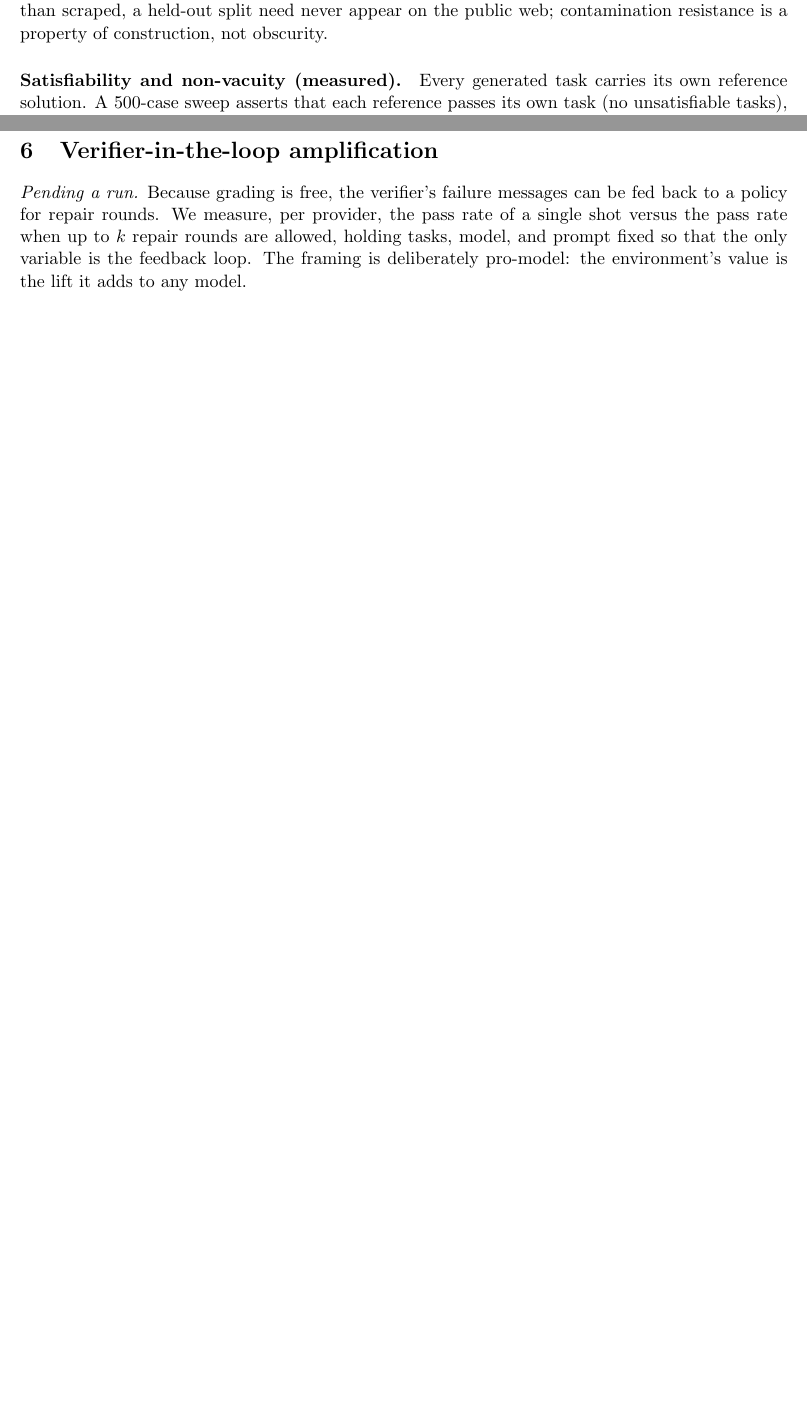
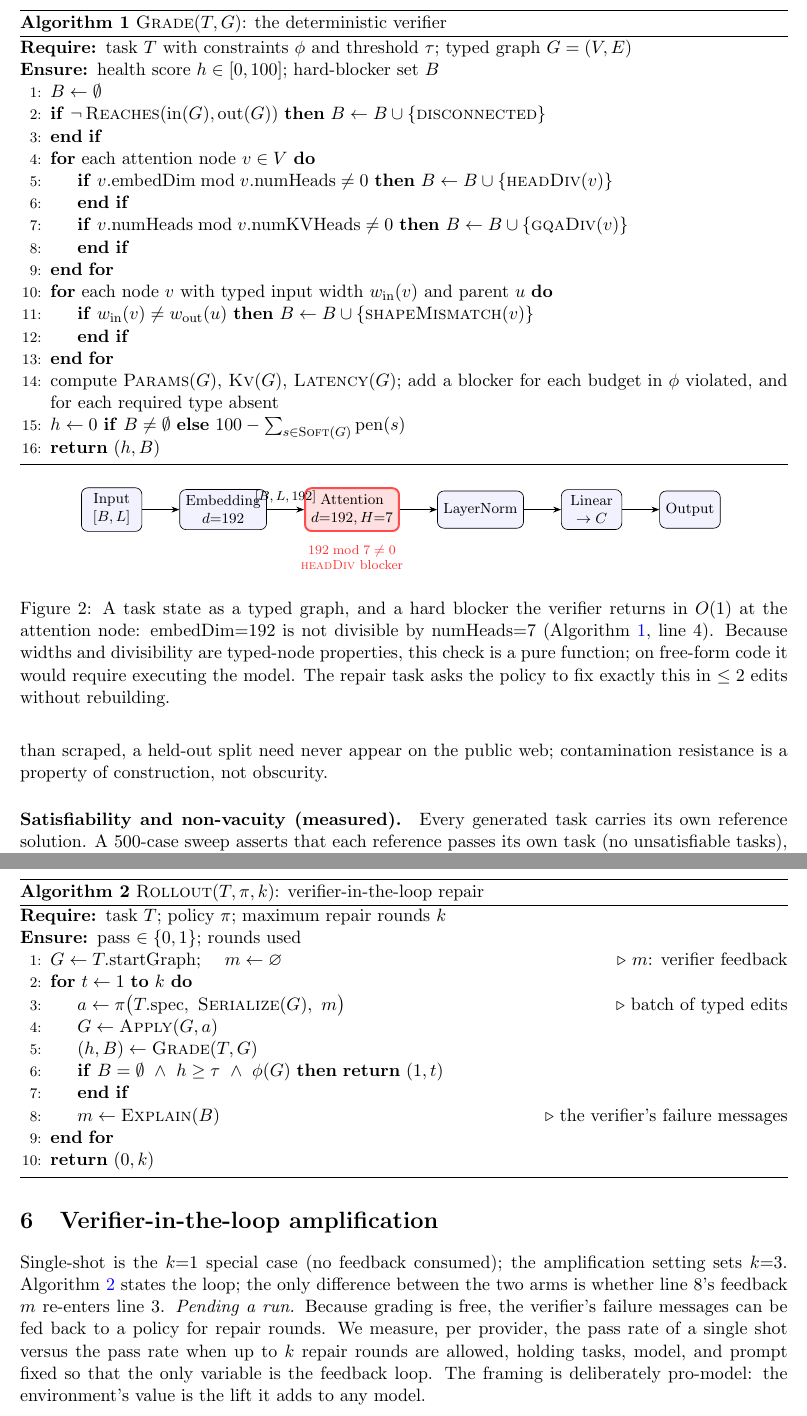
Before and after one commit to neurarch-ai/neurarch-arch-bench, a LaTeX paper (paper/paper.tex): two parts of pages 3 and 6 of 10 before the commit and two parts of pages 4 and 7 of 11 after it, joined at a grey line, cut at the place of the change, the shorter picture padded with empty space. Compiled offline with pdfLaTeX.

Commit message:
docs(paper): technical-depth pass — algorithms, formulas, structural figure
- Algorithm 1 (Grade): the deterministic verifier as pseudocode (connectivity,
  head/GQA divisibility, shape match, budgets -> score+blockers).
- Algorithm 2 (Rollout): the verifier-in-the-loop repair loop; single-shot is
  the k=1 case, so the two experimental arms differ only in whether feedback
  re-enters. Referenced in text.
- Formal definitions: per-type width/parameter formulas (linear/attention/conv),
  KV-cache cost, and the success predicate as an equation, all O(|V|+|E|).
- Figure (typed graph): a concrete transformer state with the embedDim%numHeads
  blocker highlighted, showing why the check is a pure function on a typed graph.
Now 4 figures, 6 tables, 2 algorithms, 3 equation blocks; compiles (11 pages),
no orphan floats.

Co-Authored-By: Claude Fable 5 <noreply@anthropic.com>

```diff
--- a/paper/paper.tex
+++ b/paper/paper.tex
@@ -12,6 +12,8 @@
 \usetikzlibrary{arrows.meta, positioning}
 \usepackage{pgfplots}
 \pgfplotsset{compat=1.16}
+\usepackage{algorithm}
+\usepackage{algpseudocode}
 
 \title{A Verifiable Environment for Neural Architecture Design}
 \author{Xin Gao\\ Neurarch\\ \texttt{\href{https://neurarch.com}{neurarch.com}}}
@@ -62,7 +80,50 @@ The grader composes three checks, each pure and sub-millisecond: a structural sc
 
 \paragraph{The checks.} The grader runs three families of checks, in order. (i) \emph{Structural blockers}: a disconnected input or output; an attention layer whose \texttt{embedDim} is not divisible by \texttt{numHeads} (or \texttt{numHeads} not divisible by \texttt{numKVHeads} under grouped-query attention); a linear layer whose \texttt{inFeatures} do not match the upstream width; a parameter count far over budget. (ii) \emph{Serving physics}: parameters, forward multiply-accumulates, and KV-cache bytes per token, computed with the canonical formula (grouped-query attention caches $2\cdot\texttt{numKVHeads}\cdot d_{\text{head}}\cdot b$ bytes per token at $b$ bytes per value; multi-head attention is the special case $\texttt{numKVHeads}=\texttt{numHeads}$), and checked against per-task parameter, KV, and decode-latency budgets. (iii) \emph{Shape propagation}: a symbolic forward pass over the typed graph that catches interface mismatches an edit would introduce before any tensor is allocated. Each pass is $O(|V|+|E|)$ over the graph and completes in well under a millisecond, which is what makes the reward usable as an inner-loop RL signal rather than an offline evaluation.
 
-A task pairs a natural-language specification with a starting graph and machine-checkable constraints, e.g.\ \emph{``This encoder fails validation: embedDim (192) is not divisible by numHeads (7). Repair the attention configuration in place with at most 2 actions. Do not rebuild the model from scratch.''}
+\begin{algorithm}[t]
+\caption{$\textsc{Grade}(T, G)$: the deterministic verifier}
+\label{alg:grade}
+\begin{algorithmic}[1]
+\Require task $T$ with constraints $\phi$ and threshold $\tau$; typed graph $G=(V,E)$
+\Ensure health score $h\in[0,100]$; hard-blocker set $B$
+\State $B \gets \emptyset$
+\If{$\neg\,\textsc{Reaches}(\text{in}(G), \text{out}(G))$} $B \gets B \cup \{\textsc{disconnected}\}$ \EndIf
+\For{each attention node $v \in V$}
+  \If{$v.\text{embedDim} \bmod v.\text{numHeads} \neq 0$} $B \gets B \cup \{\textsc{headDiv}(v)\}$ \EndIf
+  \If{$v.\text{numHeads} \bmod v.\text{numKVHeads} \neq 0$} $B \gets B \cup \{\textsc{gqaDiv}(v)\}$ \EndIf
+\EndFor
+\For{each node $v$ with typed input width $w_{\text{in}}(v)$ and parent $u$}
+  \If{$w_{\text{in}}(v) \neq w_{\text{out}}(u)$} $B \gets B \cup \{\textsc{shapeMismatch}(v)\}$ \EndIf
+\EndFor
+\State compute $\textsc{Params}(G)$, $\textsc{Kv}(G)$, $\textsc{Latency}(G)$; add a blocker for each budget in $\phi$ violated, and for each required type absent
+\State $h \gets 0$ \textbf{if} $B \neq \emptyset$ \textbf{else} $100 - \sum_{s \in \textsc{Soft}(G)} \text{pen}(s)$
+\State \Return $(h, B)$
+\end{algorithmic}
+\end{algorithm}
+
+A task pairs a natural-language specification with a starting graph and machine-checkable constraints, e.g.\ \emph{``This encoder fails validation: embedDim (192) is not divisible by numHeads (7). Repair the attention configuration in place with at most 2 actions. Do not rebuild the model from scratch.''} Figure~\ref{fig:typedgraph} shows this state and the blocker the verifier returns.
+
+\begin{figure}[t]
+\centering
+\begin{tikzpicture}[>=Stealth, node distance=5mm and 8mm, font=\footnotesize,
+  n/.style={draw, rounded corners, align=center, minimum height=8mm, minimum width=13mm, fill=blue!5},
+  bad/.style={draw, rounded corners, align=center, minimum height=8mm, minimum width=13mm, fill=red!12, very thick, draw=red!70}]
+\node[n] (in) {Input\\ $[B,L]$};
+\node[n, right=of in] (emb) {Embedding\\ $d{=}192$};
+\node[bad, right=of emb] (att) {Attention\\ $d{=}192,H{=}7$};
+\node[n, right=of att] (ln) {LayerNorm};
+\node[n, right=of ln] (head) {Linear\\ $\to C$};
+\node[n, right=of head] (out) {Output};
+\draw[->] (in) -- (emb);
+\draw[->] (emb) -- node[above, font=\scriptsize]{$[B,L,192]$} (att);
+\draw[->] (att) -- (ln);
+\draw[->] (ln) -- (head);
+\draw[->] (head) -- (out);
+\node[red!80, below=1.5mm of att, align=center, font=\scriptsize] {$192 \bmod 7 \neq 0$\\ \textsc{headDiv} blocker};
+\end{tikzpicture}
+\caption{A task state as a typed graph, and a hard blocker the verifier returns in $O(1)$ at the attention node: $\text{embedDim}{=}192$ is not divisible by $\text{numHeads}{=}7$ (Algorithm~\ref{alg:grade}, line~4). Because widths and divisibility are typed-node properties, this check is a pure function; on free-form code it would require executing the model. The repair task asks the policy to fix exactly this in $\le 2$ edits without rebuilding.}
+\label{fig:typedgraph}
+\end{figure}
 
 \section{Task generation}
 Curated tasks are a seed. A deterministic generator mints splits of any size from a seed across ten families: six design-from-spec (dense classifier, autoencoder, convolutional classifier, transformer encoder, grouped-query attention encoder, two-tower retrieval) and four edit-in-place (repair a broken attention configuration, trim an oversized model under a parameter budget, grow an undersized model into a two-sided parameter band, insert normalization). Because tasks are synthesized rather than scraped, a held-out split need never appear on the public web; contamination resistance is a property of construction, not obscurity.
@@ -152,6 +213,26 @@ Does the verifier's verdict correspond to reality? We generated clean reference
 
 \section{Verifier-in-the-loop amplification}
 \label{sec:amp}
+
+\begin{algorithm}[t]
+\caption{$\textsc{Rollout}(T, \pi, k)$: verifier-in-the-loop repair}
+\label{alg:amp}
+\begin{algorithmic}[1]
+\Require task $T$; policy $\pi$; maximum repair rounds $k$
+\Ensure pass $\in\{0,1\}$; rounds used
+\State $G \gets T.\text{startGraph}$; \quad $m \gets \varnothing$ \Comment{$m$: verifier feedback}
+\For{$t \gets 1$ \textbf{to} $k$}
+  \State $a \gets \pi\big(T.\text{spec},\ \textsc{Serialize}(G),\ m\big)$ \Comment{batch of typed edits}
+  \State $G \gets \textsc{Apply}(G, a)$
+  \State $(h, B) \gets \textsc{Grade}(T, G)$
+  \If{$B = \emptyset \ \wedge\ h \ge \tau \ \wedge\ \phi(G)$} \Return $(1, t)$ \EndIf
+  \State $m \gets \textsc{Explain}(B)$ \Comment{the verifier's failure messages}
+\EndFor
+\State \Return $(0, k)$
+\end{algorithmic}
+\end{algorithm}
+
+Single-shot is the $k{=}1$ special case (no feedback consumed); the amplification setting sets $k{=}3$. Algorithm~\ref{alg:amp} states the loop; the only difference between the two arms is whether line~8's feedback $m$ re-enters line~3.
 \emph{Pending a run.} Because grading is free, the verifier's failure messages can be fed back to a policy for repair rounds. We measure, per provider, the pass rate of a single shot versus the pass rate when up to $k$ repair rounds are allowed, holding tasks, model, and prompt fixed so that the only variable is the feedback loop. The framing is deliberately pro-model: the environment's value is the lift it adds to any model.
 
 \begin{table}[h]
```
Also changed, not shown: paper/paper.pdf, paper/paper.tex (16 more changed lines).
